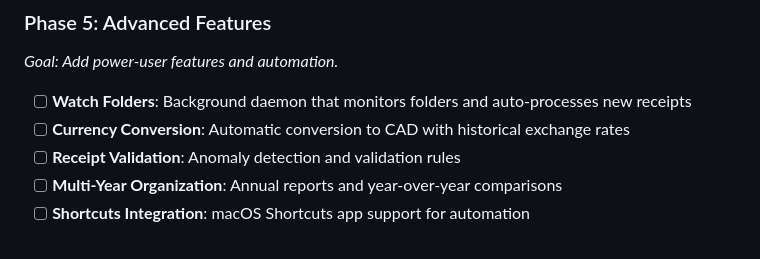
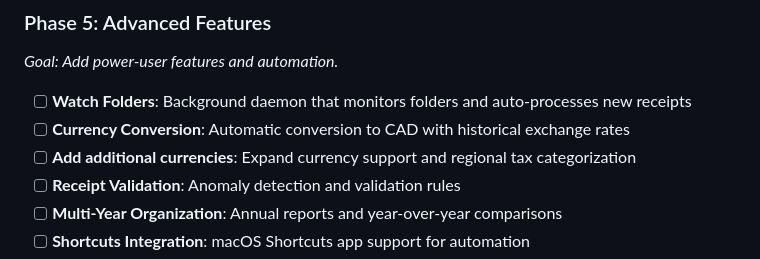
Before and after one commit to Ic3burG/ReceiptSorter, a Markdown page: ROADMAP.md, the part around the change. Rendered like a GitHub page.

```diff
--- a/ROADMAP.md
+++ b/ROADMAP.md
@@ -76,6 +76,7 @@ _Goal: Add power-user features and automation._
 
 - [ ] **Watch Folders**: Background daemon that monitors folders and auto-processes new receipts
 - [ ] **Currency Conversion**: Automatic conversion to CAD with historical exchange rates
+- [ ] **Add additional currencies**: Expand currency support and regional tax categorization
 - [ ] **Receipt Validation**: Anomaly detection and validation rules
 - [ ] **Multi-Year Organization**: Annual reports and year-over-year comparisons
 - [ ] **Shortcuts Integration**: macOS Shortcuts app support for automation
```
Also changed, not shown: README.md (+17 -17 lines).
